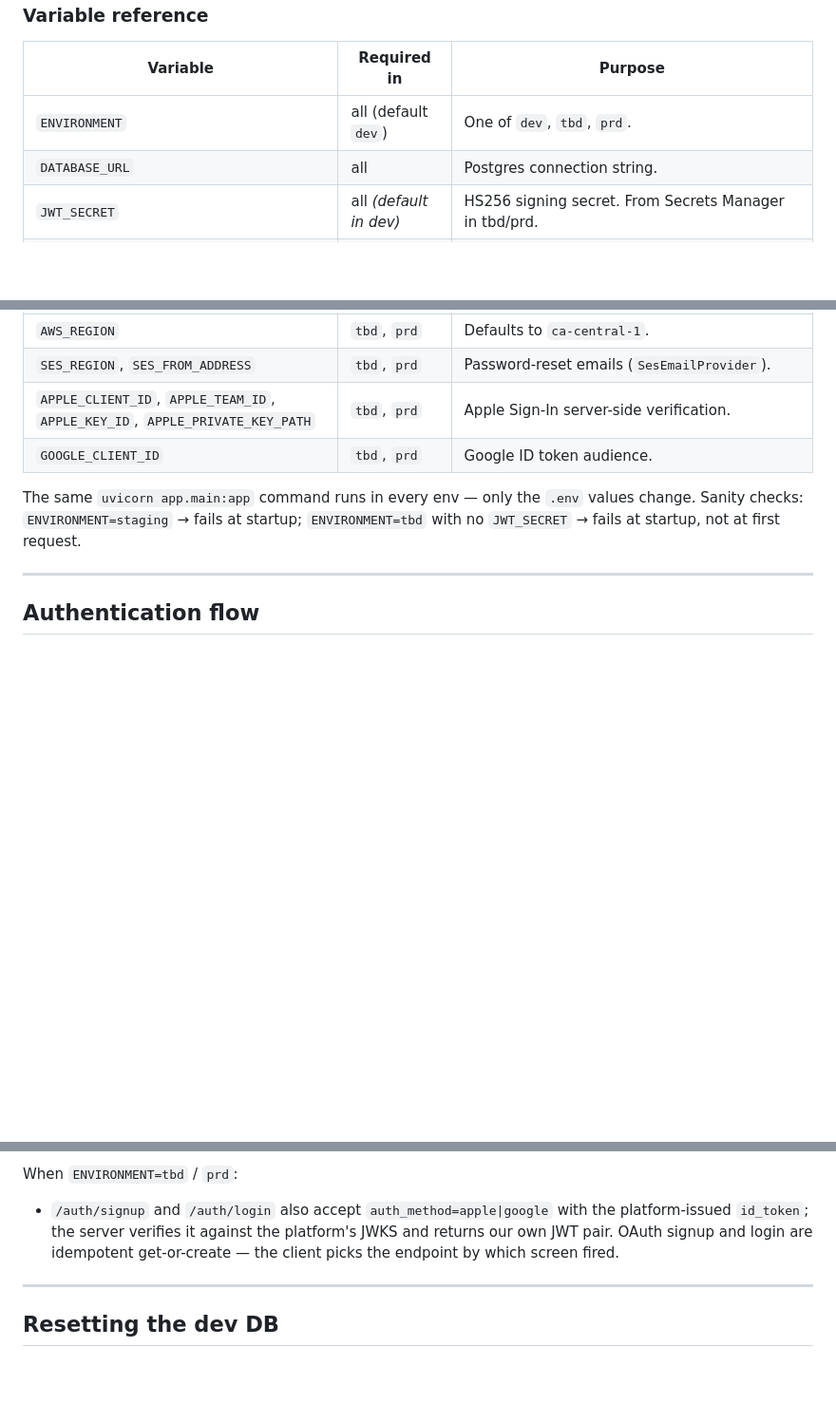
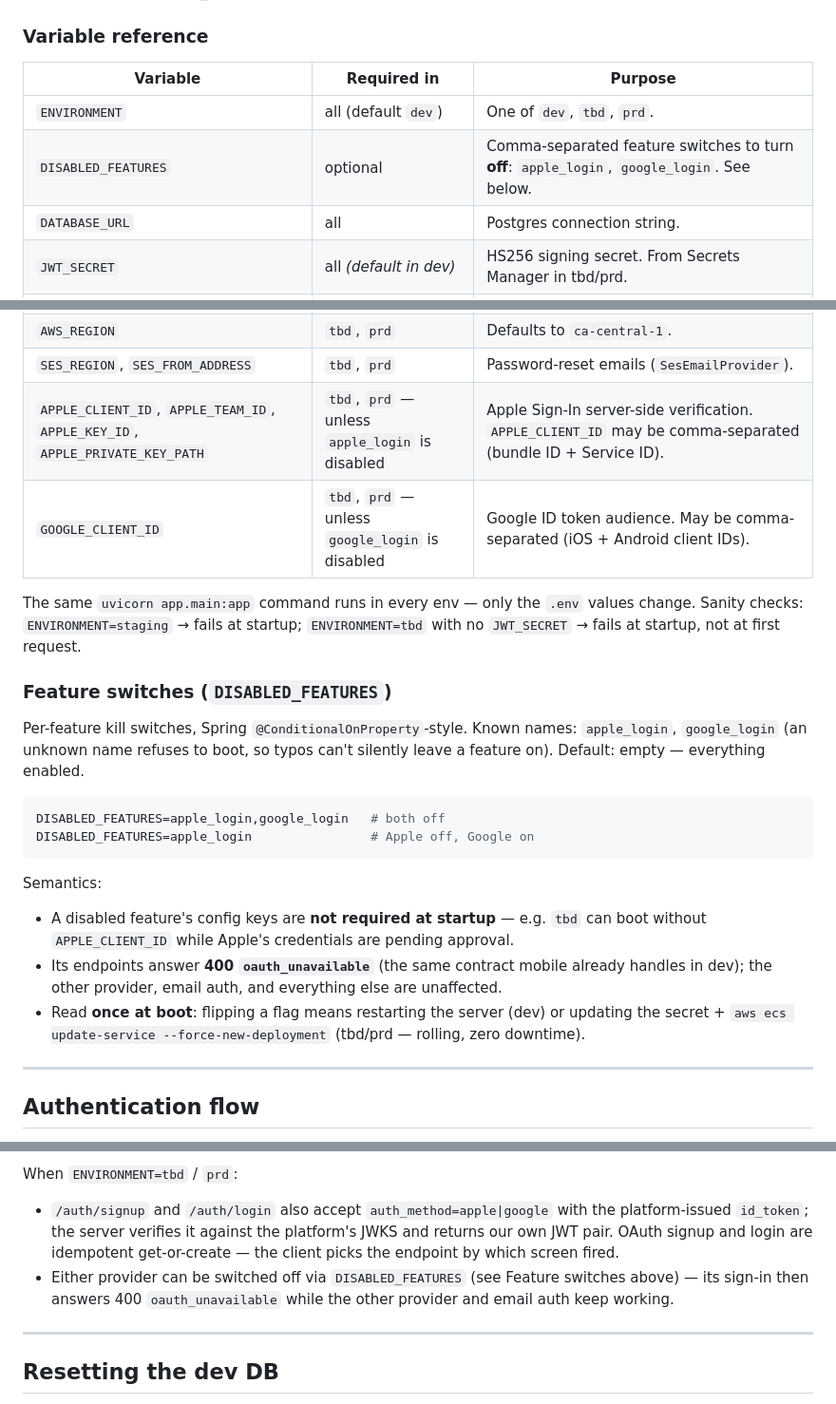
Before and after one commit to jannymeena/drape, a Markdown page: README.md, 3 parts joined by grey strips. Shown at 95% size. Drawn GitHub-style; blank space fills up the shorter version.

Commit message:
docs: document DISABLED_FEATURES and OAuth verification in README
Feature-switches section (semantics, boot-time flip, known names),
DISABLED_FEATURES in the variable reference, flag-aware required-in
for the Apple/Google keys, and the per-provider off switch in the
auth-flow section.

Co-Authored-By: Claude Fable 5 <noreply@anthropic.com>

````diff
--- a/README.md
+++ b/README.md
@@ -158,6 +158,7 @@ Set via `ENVIRONMENT`. Pydantic validates at startup — anything other than `de
 | Variable                     | Required in            | Purpose                                                |
 |------------------------------|------------------------|--------------------------------------------------------|
 | `ENVIRONMENT`                | all (default `dev`)    | One of `dev`, `tbd`, `prd`.                            |
+| `DISABLED_FEATURES`          | optional               | Comma-separated feature switches to turn **off**: `apple_login`, `google_login`. See below. |
 | `DATABASE_URL`               | all                    | Postgres connection string.                            |
 | `JWT_SECRET`                 | all *(default in dev)* | HS256 signing secret. From Secrets Manager in tbd/prd. |
 | `JWT_ACCESS_TTL_MINUTES`     | optional               | Default 60.                                            |
@@ -169,10 +170,24 @@ Set via `ENVIRONMENT`. Pydantic validates at startup — anything other than `de
 | `KMS_KEY_ID`                 | `tbd`, `prd`           | KMS CMK ARN for measurement envelope encryption.       |
 | `AWS_REGION`                 | `tbd`, `prd`           | Defaults to `ca-central-1`.                            |
 | `SES_REGION`, `SES_FROM_ADDRESS` | `tbd`, `prd`       | Password-reset emails (`SesEmailProvider`).            |
-| `APPLE_CLIENT_ID`, `APPLE_TEAM_ID`, `APPLE_KEY_ID`, `APPLE_PRIVATE_KEY_PATH` | `tbd`, `prd` | Apple Sign-In server-side verification. |
-| `GOOGLE_CLIENT_ID`           | `tbd`, `prd`           | Google ID token audience.                              |
+| `APPLE_CLIENT_ID`, `APPLE_TEAM_ID`, `APPLE_KEY_ID`, `APPLE_PRIVATE_KEY_PATH` | `tbd`, `prd` — unless `apple_login` is disabled | Apple Sign-In server-side verification. `APPLE_CLIENT_ID` may be comma-separated (bundle ID + Service ID). |
+| `GOOGLE_CLIENT_ID`           | `tbd`, `prd` — unless `google_login` is disabled | Google ID token audience. May be comma-separated (iOS + Android client IDs). |
 
 The same `uvicorn app.main:app` command runs in every env — only the `.env` values change. Sanity checks: `ENVIRONMENT=staging` → fails at startup; `ENVIRONMENT=tbd` with no `JWT_SECRET` → fails at startup, not at first request.
+
+### Feature switches (`DISABLED_FEATURES`)
+
+Per-feature kill switches, Spring `@ConditionalOnProperty`-style. Known names: `apple_login`, `google_login` (an unknown name refuses to boot, so typos can't silently leave a feature on). Default: empty — everything enabled.
+
+```bash
+DISABLED_FEATURES=apple_login,google_login   # both off
+DISABLED_FEATURES=apple_login                # Apple off, Google on
+```
+
+Semantics:
+- A disabled feature's config keys are **not required at startup** — e.g. `tbd` can boot without `APPLE_CLIENT_ID` while Apple's credentials are pending approval.
+- Its endpoints answer **400 `oauth_unavailable`** (the same contract mobile already handles in dev); the other provider, email auth, and everything else are unaffected.
+- Read **once at boot**: flipping a flag means restarting the server (dev) or updating the secret + `aws ecs update-service --force-new-deployment` (tbd/prd — rolling, zero downtime).
 
 ---
 
@@ -185,6 +200,7 @@ When `ENVIRONMENT=dev`:
 
 When `ENVIRONMENT=tbd` / `prd`:
 - `/auth/signup` and `/auth/login` also accept `auth_method=apple|google` with the platform-issued `id_token`; the server verifies it against the platform's JWKS and returns our own JWT pair. OAuth signup and login are idempotent get-or-create — the client picks the endpoint by which screen fired.
+- Either provider can be switched off via `DISABLED_FEATURES` (see Feature switches above) — its sign-in then answers 400 `oauth_unavailable` while the other provider and email auth keep working.
 
 ---
 
````
